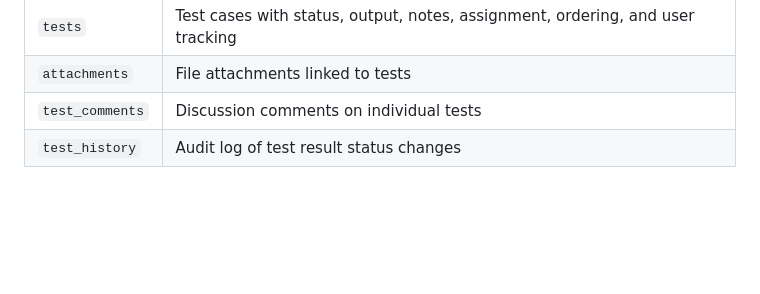
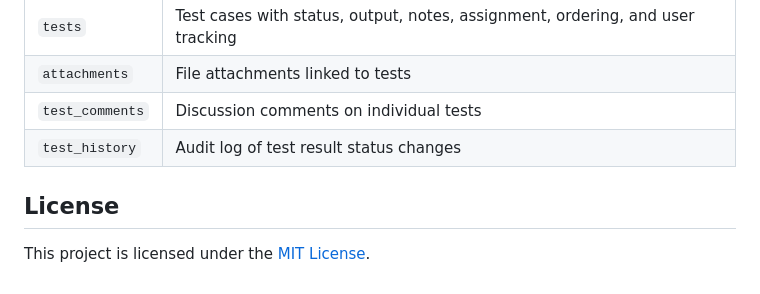
Before and after one commit to sbj-ee/TestMgr, a Markdown page: README.md, the part around the change. GitHub-like rendering; blank space fills up the shorter version.

Commit message:
Add license section to README
Co-Authored-By: Claude Opus 4.5 <noreply@anthropic.com>

```diff
--- a/README.md
+++ b/README.md
@@ -80,3 +80,7 @@ tests.db                # SQLite database (auto-created)
 | `attachments` | File attachments linked to tests |
 | `test_comments` | Discussion comments on individual tests |
 | `test_history` | Audit log of test result status changes |
+
+## License
+
+This project is licensed under the [MIT License](LICENSE).
```
